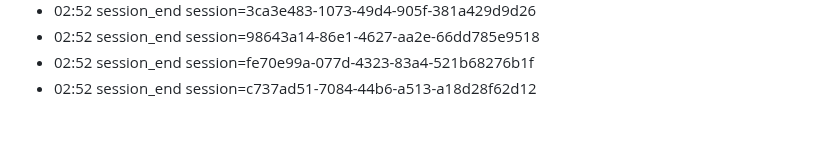
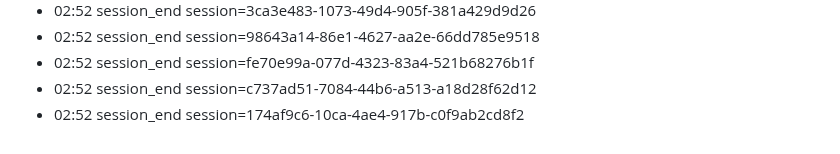
Before and after one commit to eschmitt88/llm-cross-pollination, a Markdown page: journal/2026-08-22.md, the part around the change. Rendered like a GitHub page.

Commit message:
journal: session 2026-08-22

```diff
--- a/journal/2026-08-22.md
+++ b/journal/2026-08-22.md
@@ -97,3 +97,4 @@ date: 2026-08-22
 - 02:52 session_end session=98643a14-86e1-4627-aa2e-66dd785e9518
 - 02:52 session_end session=fe70e99a-077d-4323-83a4-521b68276b1f
 - 02:52 session_end session=c737ad51-7084-44b6-a513-a18d28f62d12
+- 02:52 session_end session=174af9c6-10ca-4ae4-917b-c0f9ab2cd8f2
```
